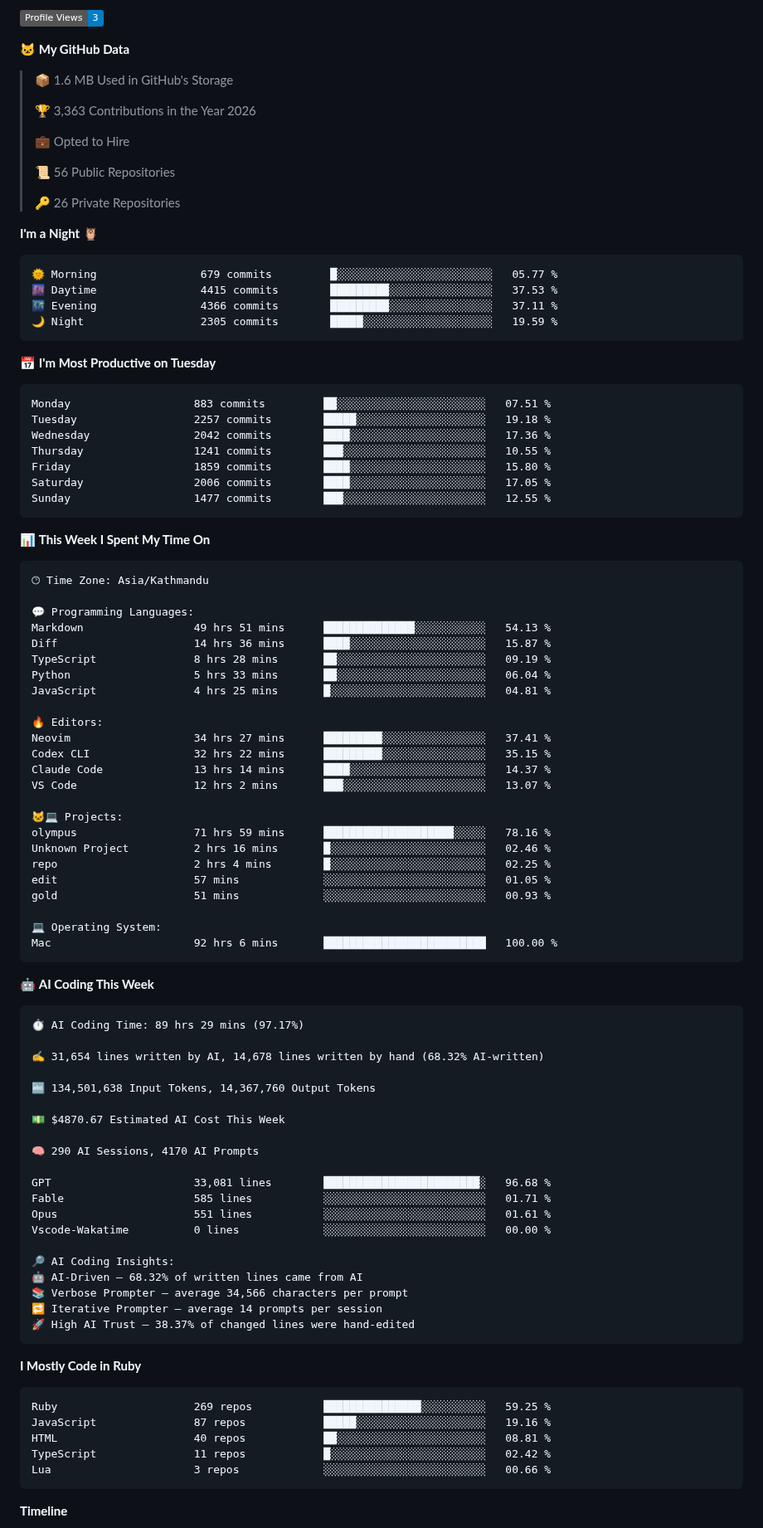
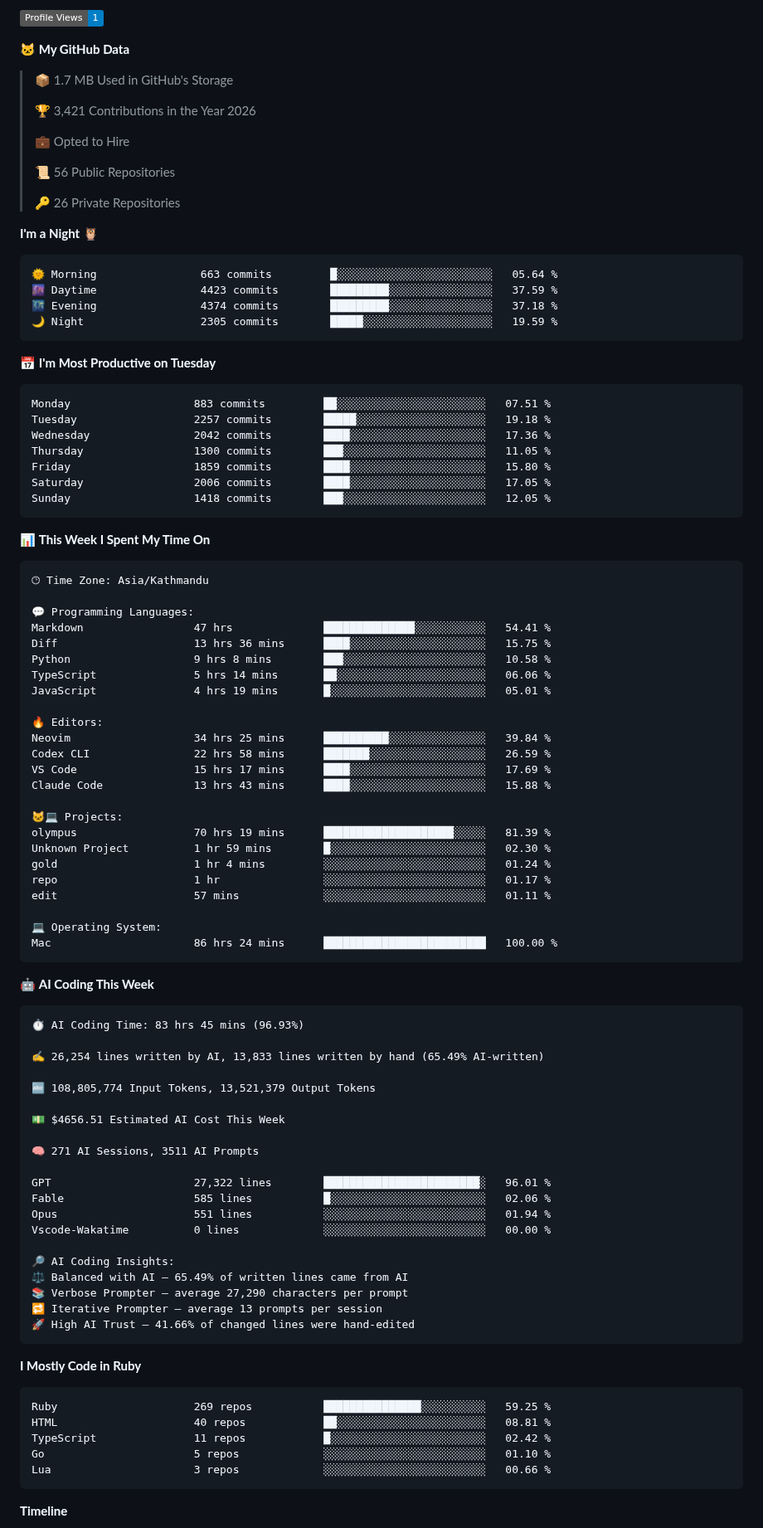
Before and after one commit to CrestNiraj12/CrestNiraj12, a Markdown page: README.md, the part around one of its changes. Shown at 83% size. Drawn GitHub-style; badges without logos.

Commit message:
Updated with Dev Metrics

````diff
--- a/README.md
+++ b/README.md
@@ -21,11 +21,11 @@ I am a Software Engineer, and a learner. I am always learning new things, ready
 
-![Profile Views](http://img.shields.io/badge/Profile%20Views-3-blue?style=flat)
+![Profile Views](http://img.shields.io/badge/Profile%20Views-1-blue?style=flat)
 
 **🐱 My GitHub Data**
 
-> 📦 1.6 MB Used in GitHub's Storage
+> 📦 1.7 MB Used in GitHub's Storage
  >
-> 🏆 3,363 Contributions in the Year 2026
+> 🏆 3,421 Contributions in the Year 2026
  >
 > 💼 Opted to Hire
  >
@@ -36,9 +36,9 @@ I am a Software Engineer, and a learner. I am always learning new things, ready
 **I'm a Night 🦉**
 
 ```text
-🌞 Morning                679 commits         █░░░░░░░░░░░░░░░░░░░░░░░░   05.77 %
-🌆 Daytime                4415 commits        █████████░░░░░░░░░░░░░░░░   37.53 %
-🌃 Evening                4366 commits        █████████░░░░░░░░░░░░░░░░   37.11 %
+🌞 Morning                663 commits         █░░░░░░░░░░░░░░░░░░░░░░░░   05.64 %
+🌆 Daytime                4423 commits        █████████░░░░░░░░░░░░░░░░   37.59 %
+🌃 Evening                4374 commits        █████████░░░░░░░░░░░░░░░░   37.18 %
 🌙 Night                  2305 commits        █████░░░░░░░░░░░░░░░░░░░░   19.59 %
 ```
 📅 **I'm Most Productive on Tuesday**
@@ -47,10 +47,10 @@ I am a Software Engineer, and a learner. I am always learning new things, ready
 Monday                   883 commits         ██░░░░░░░░░░░░░░░░░░░░░░░   07.51 %
 Tuesday                  2257 commits        █████░░░░░░░░░░░░░░░░░░░░   19.18 %
 Wednesday                2042 commits        ████░░░░░░░░░░░░░░░░░░░░░   17.36 %
-Thursday                 1241 commits        ███░░░░░░░░░░░░░░░░░░░░░░   10.55 %
+Thursday                 1300 commits        ███░░░░░░░░░░░░░░░░░░░░░░   11.05 %
 Friday                   1859 commits        ████░░░░░░░░░░░░░░░░░░░░░   15.80 %
 Saturday                 2006 commits        ████░░░░░░░░░░░░░░░░░░░░░   17.05 %
-Sunday                   1477 commits        ███░░░░░░░░░░░░░░░░░░░░░░   12.55 %
+Sunday                   1418 commits        ███░░░░░░░░░░░░░░░░░░░░░░   12.05 %
 ```
 
 
@@ -60,61 +60,61 @@ Sunday                   1477 commits        ███░░░░░░░░
 🕑︎ Time Zone: Asia/Kathmandu
 
 💬 Programming Languages:
-Markdown                 49 hrs 51 mins      ██████████████░░░░░░░░░░░   54.13 %
-Diff                     14 hrs 36 mins      ████░░░░░░░░░░░░░░░░░░░░░   15.87 %
-TypeScript               8 hrs 28 mins       ██░░░░░░░░░░░░░░░░░░░░░░░   09.19 %
-Python                   5 hrs 33 mins       ██░░░░░░░░░░░░░░░░░░░░░░░   06.04 %
-JavaScript               4 hrs 25 mins       █░░░░░░░░░░░░░░░░░░░░░░░░   04.81 %
+Markdown                 47 hrs              ██████████████░░░░░░░░░░░   54.41 %
+Diff                     13 hrs 36 mins      ████░░░░░░░░░░░░░░░░░░░░░   15.75 %
+Python                   9 hrs 8 mins        ███░░░░░░░░░░░░░░░░░░░░░░   10.58 %
+TypeScript               5 hrs 14 mins       ██░░░░░░░░░░░░░░░░░░░░░░░   06.06 %
+JavaScript               4 hrs 19 mins       █░░░░░░░░░░░░░░░░░░░░░░░░   05.01 %
 
 🔥 Editors:
-Neovim                   34 hrs 27 mins      █████████░░░░░░░░░░░░░░░░   37.41 %
-Codex CLI                32 hrs 22 mins      █████████░░░░░░░░░░░░░░░░   35.15 %
-Claude Code              13 hrs 14 mins      ████░░░░░░░░░░░░░░░░░░░░░   14.37 %
-VS Code                  12 hrs 2 mins       ███░░░░░░░░░░░░░░░░░░░░░░   13.07 %
+Neovim                   34 hrs 25 mins      ██████████░░░░░░░░░░░░░░░   39.84 %
+Codex CLI                22 hrs 58 mins      ███████░░░░░░░░░░░░░░░░░░   26.59 %
+VS Code                  15 hrs 17 mins      ████░░░░░░░░░░░░░░░░░░░░░   17.69 %
+Claude Code              13 hrs 43 mins      ████░░░░░░░░░░░░░░░░░░░░░   15.88 %
 
 🐱‍💻 Projects:
-olympus                  71 hrs 59 mins      ████████████████████░░░░░   78.16 %
-Unknown Project          2 hrs 16 mins       █░░░░░░░░░░░░░░░░░░░░░░░░   02.46 %
-repo                     2 hrs 4 mins        █░░░░░░░░░░░░░░░░░░░░░░░░   02.25 %
-edit                     57 mins             ░░░░░░░░░░░░░░░░░░░░░░░░░   01.05 %
-gold                     51 mins             ░░░░░░░░░░░░░░░░░░░░░░░░░   00.93 %
+olympus                  70 hrs 19 mins      ████████████████████░░░░░   81.39 %
+Unknown Project          1 hr 59 mins        █░░░░░░░░░░░░░░░░░░░░░░░░   02.30 %
+gold                     1 hr 4 mins         ░░░░░░░░░░░░░░░░░░░░░░░░░   01.24 %
+repo                     1 hr                ░░░░░░░░░░░░░░░░░░░░░░░░░   01.17 %
+edit                     57 mins             ░░░░░░░░░░░░░░░░░░░░░░░░░   01.11 %
 
 💻 Operating System:
-Mac                      92 hrs 6 mins       █████████████████████████   100.00 %
+Mac                      86 hrs 24 mins      █████████████████████████   100.00 %
 ```
 
 🤖 **AI Coding This Week**
 
 ```text
-⏱ AI Coding Time: 89 hrs 29 mins (97.17%)
+⏱ AI Coding Time: 83 hrs 45 mins (96.93%)
 
-✍️ 31,654 lines written by AI, 14,678 lines written by hand (68.32% AI-written)
+✍️ 26,254 lines written by AI, 13,833 lines written by hand (65.49% AI-written)
 
-🔤 134,501,638 Input Tokens, 14,367,760 Output Tokens
+🔤 108,805,774 Input Tokens, 13,521,379 Output Tokens
 
-💵 $4870.67 Estimated AI Cost This Week
+💵 $4656.51 Estimated AI Cost This Week
 
-🧠 290 AI Sessions, 4170 AI Prompts
+🧠 271 AI Sessions, 3511 AI Prompts
 
-GPT                      33,081 lines        ████████████████████████░   96.68 %
-Fable                    585 lines           ░░░░░░░░░░░░░░░░░░░░░░░░░   01.71 %
-Opus                     551 lines           ░░░░░░░░░░░░░░░░░░░░░░░░░   01.61 %
+GPT                      27,322 lines        ████████████████████████░   96.01 %
+Fable                    585 lines           █░░░░░░░░░░░░░░░░░░░░░░░░   02.06 %
+Opus                     551 lines           ░░░░░░░░░░░░░░░░░░░░░░░░░   01.94 %
 Vscode-Wakatime          0 lines             ░░░░░░░░░░░░░░░░░░░░░░░░░   00.00 %
 
 🔎 AI Coding Insights:
-🤖 AI-Driven — 68.32% of written lines came from AI
-📚 Verbose Prompter — average 34,566 characters per prompt
-🔁 Iterative Prompter — average 14 prompts per session
-🚀 High AI Trust — 38.37% of changed lines were hand-edited
+⚖️ Balanced with AI — 65.49% of written lines came from AI
+📚 Verbose Prompter — average 27,290 characters per prompt
+🔁 Iterative Prompter — average 13 prompts per session
+🚀 High AI Trust — 41.66% of changed lines were hand-edited
 ```
 
 **I Mostly Code in Ruby**
 
 ```text
 Ruby                     269 repos           ███████████████░░░░░░░░░░   59.25 %
-JavaScript               87 repos            █████░░░░░░░░░░░░░░░░░░░░   19.16 %
 HTML                     40 repos            ██░░░░░░░░░░░░░░░░░░░░░░░   08.81 %
 TypeScript               11 repos            █░░░░░░░░░░░░░░░░░░░░░░░░   02.42 %
+Go                       5 repos             ░░░░░░░░░░░░░░░░░░░░░░░░░   01.10 %
 Lua                      3 repos             ░░░░░░░░░░░░░░░░░░░░░░░░░   00.66 %
 ```
 
````
Also changed, not shown: other parts of README.md (+3 -3 lines), assets/bar_graph.png.
